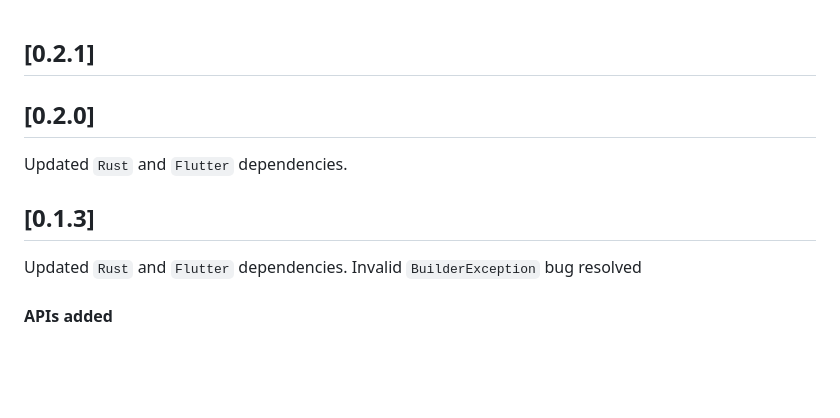
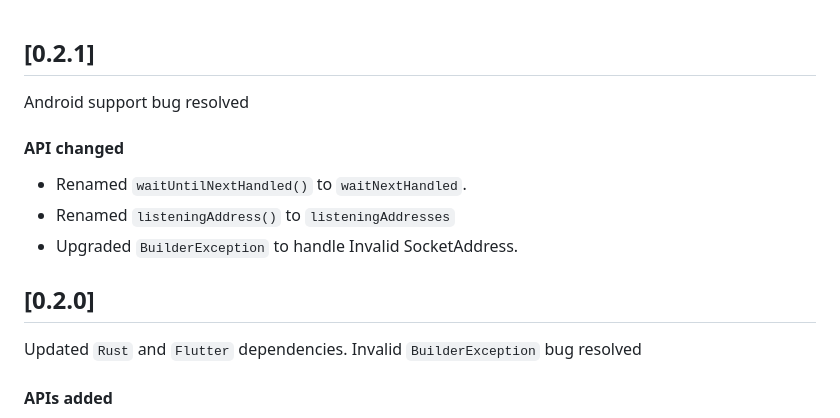
Before and after one commit to LtbLightning/ldk-node-flutter, a Markdown page: CHANGELOG.md, the part around the change. Rendered like a GitHub page; blank space fills up the shorter version.

```diff
--- a/CHANGELOG.md
+++ b/CHANGELOG.md
@@ -1,10 +1,12 @@
 ## [0.2.1]
+Android support bug resolved
+
+#### API changed
+- Renamed `waitUntilNextHandled()` to `waitNextHandled`.
+- Renamed `listeningAddress()` to `listeningAddresses`
+- Upgraded `BuilderException` to handle Invalid SocketAddress.
 
 ## [0.2.0]
-Updated `Rust` and `Flutter` dependencies.
-
-
-## [0.1.3]
 Updated `Rust` and `Flutter` dependencies.
 Invalid `BuilderException` bug resolved
 
```
